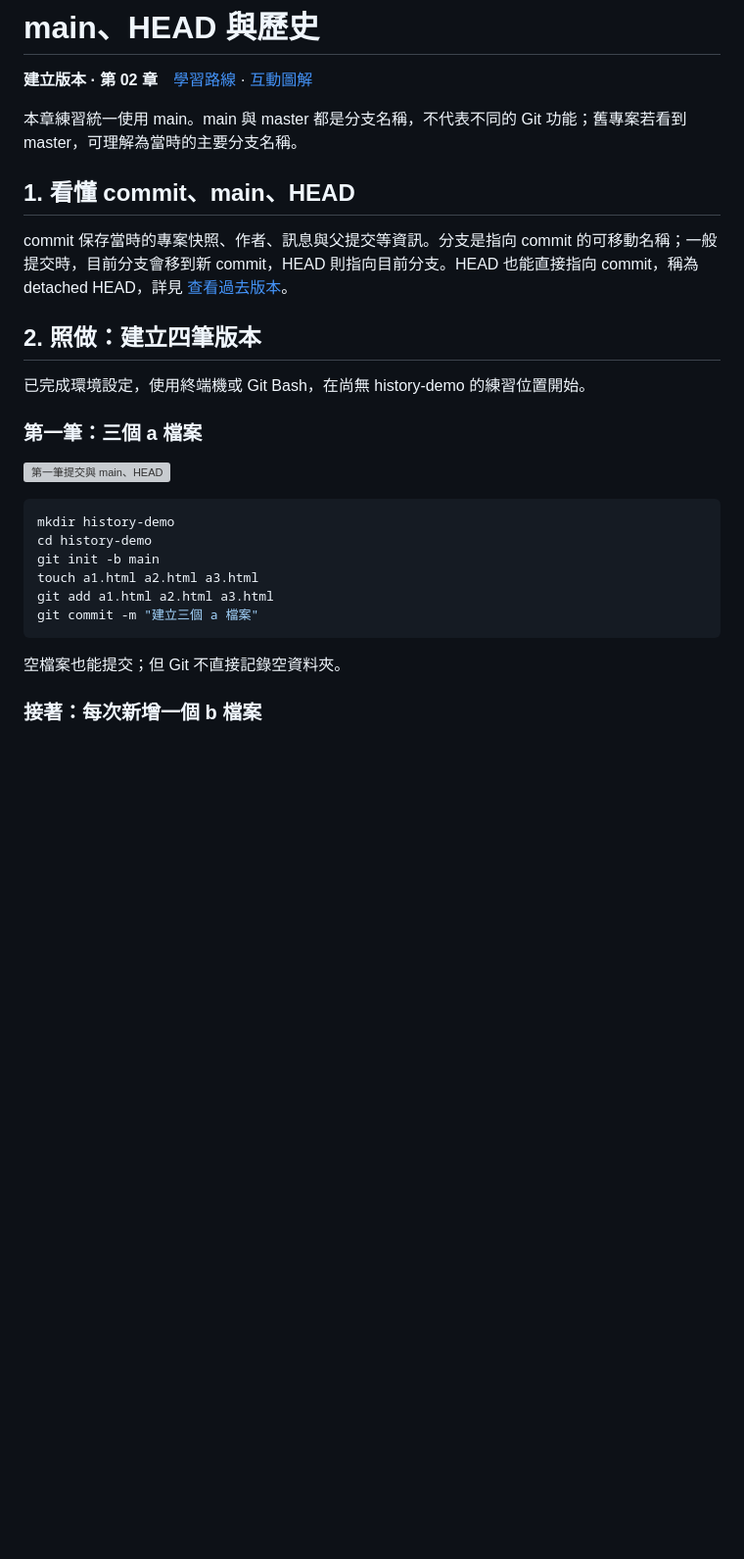
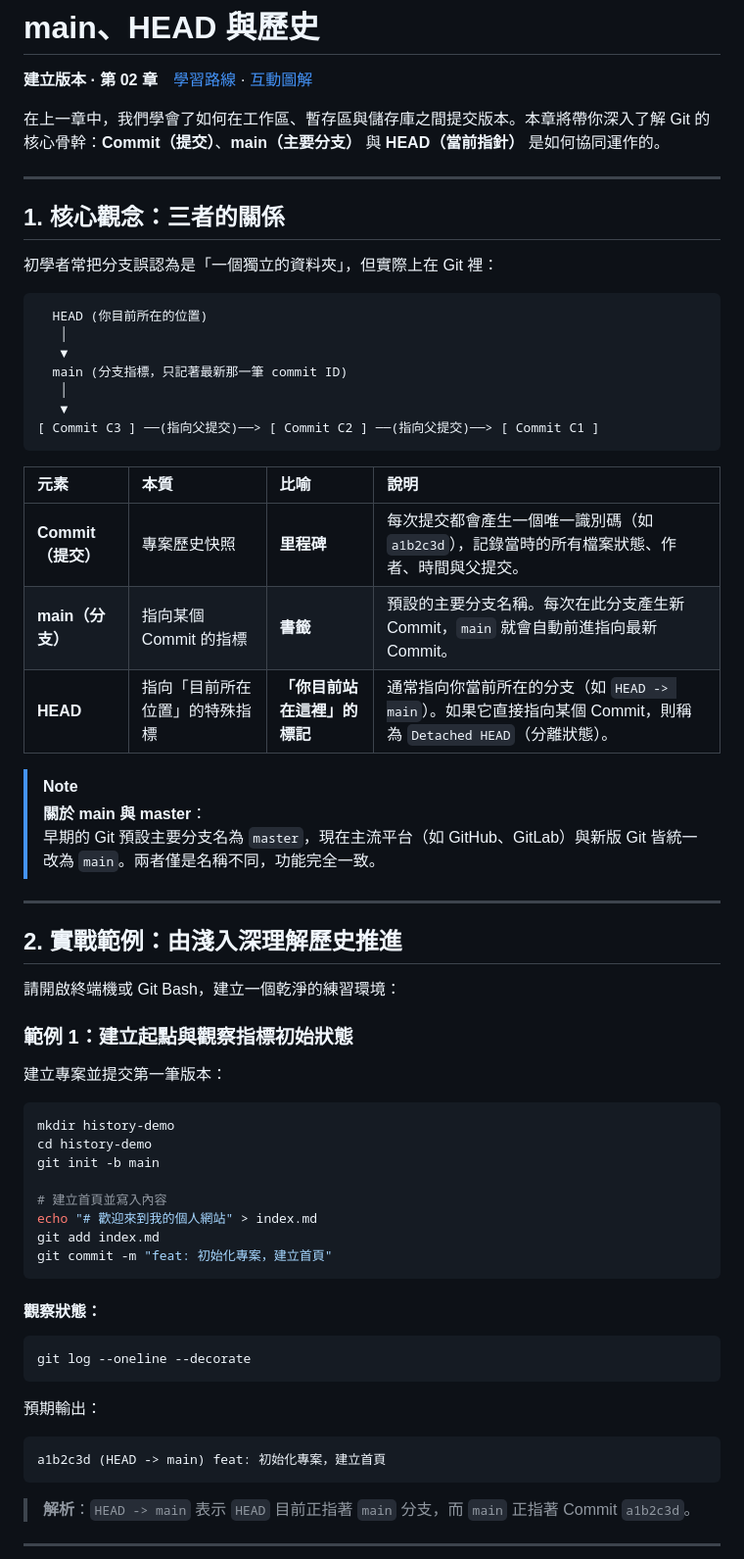
Before and after one commit to roberthsu2003/git, a Markdown page: 使用main主要分支/README.md, the part around one of its changes. Shown at 98% size. Drawn GitHub-style; blank space fills up the shorter version; grey boxes are pictures that could not be loaded.

Commit message:
docs: update README files for main branch and branching guides

````diff
--- a/使用main主要分支/README.md
+++ b/使用main主要分支/README.md
@@ -2,31 +2,64 @@
 
 **建立版本 · 第 02 章**　[學習路線](../README.md) · [互動圖解](../docs/README.md)
 
+在上一章中，我們學會了如何在工作區、暫存區與儲存庫之間提交版本。本章將帶你深入了解 Git 的核心骨幹：**Commit（提交）**、**main（主要分支）** 與 **HEAD（當前指針）** 是如何協同運作的。
 
-本章練習統一使用 main。main 與 master 都是分支名稱，不代表不同的 Git 功能；舊專案若看到 master，可理解為當時的主要分支名稱。
+---
 
-## 1. 看懂 commit、main、HEAD
+## 1. 核心觀念：三者的關係
 
-commit 保存當時的專案快照、作者、訊息與父提交等資訊。分支是指向 commit 的可移動名稱；一般提交時，目前分支會移到新 commit，HEAD 則指向目前分支。HEAD 也能直接指向 commit，稱為 detached HEAD，詳見 [查看過去版本](../檢查先前修改的檔案/README.md)。
+初學者常把分支誤認為是「一個獨立的資料夾」，但實際上在 Git 裡：
 
-## 2. 照做：建立四筆版本
+```text
+  HEAD (你目前所在的位置)
+   │
+   ▼
+  main (分支指標，只記著最新那一筆 commit ID)
+   │
+   ▼
+[ Commit C3 ] ──(指向父提交)──> [ Commit C2 ] ──(指向父提交)──> [ Commit C1 ]
+```
 
-已完成環境設定，使用終端機或 Git Bash，在尚無 history-demo 的練習位置開始。
+| 元素 | 本質 | 比喻 | 說明 |
+| :--- | :--- | :--- | :--- |
+| **Commit（提交）** | 專案歷史快照 | **里程碑** | 每次提交都會產生一個唯一識別碼（如 `a1b2c3d`），記錄當時的所有檔案狀態、作者、時間與父提交。 |
+| **main（分支）** | 指向某個 Commit 的指標 | **書籤** | 預設的主要分支名稱。每次在此分支產生新 Commit，`main` 就會自動前進指向最新 Commit。 |
+| **HEAD** | 指向「目前所在位置」的特殊指標 | **「你目前站在這裡」的標記** | 通常指向你當前所在的分支（如 `HEAD -> main`）。如果它直接指向某個 Commit，則稱為 `Detached HEAD`（分離狀態）。 |
 
-### 第一筆：三個 a 檔案
+> [!NOTE]
+> **關於 main 與 master**：
+> 早期的 Git 預設主要分支名為 `master`，現在主流平台（如 GitHub、GitLab）與新版 Git 皆統一改為 `main`。兩者僅是名稱不同，功能完全一致。
 
-![第一筆提交與 main、HEAD](../docs/diagrams/history-1.svg)
+---
+
+## 2. 實戰範例：由淺入深理解歷史推進
+
+請開啟終端機或 Git Bash，建立一個乾淨的練習環境：
+
+### 範例 1：建立起點與觀察指標初始狀態
+
+建立專案並提交第一筆版本：
 
 ```bash
 mkdir history-demo
 cd history-demo
 git init -b main
-touch a1.html a2.html a3.html
-git add a1.html a2.html a3.html
-git commit -m "建立三個 a 檔案"
+
+# 建立首頁並寫入內容
+echo "# 歡迎來到我的個人網站" > index.md
+git add index.md
+git commit -m "feat: 初始化專案，建立首頁"
 ```
 
-空檔案也能提交；但 Git 不直接記錄空資料夾。
+#### 觀察狀態：
+```bash
+git log --oneline --decorate
+```
+預期輸出：
+```text
+a1b2c3d (HEAD -> main) feat: 初始化專案，建立首頁
+```
+> **解析**：`HEAD -> main` 表示 `HEAD` 目前正指著 `main` 分支，而 `main` 正指著 Commit `a1b2c3d`。
 
-### 接著：每次新增一個 b 檔案
+---
 
````
Also changed, not shown: other parts of 使用main主要分支/README.md (+154 -29 lines), 1 other file.
